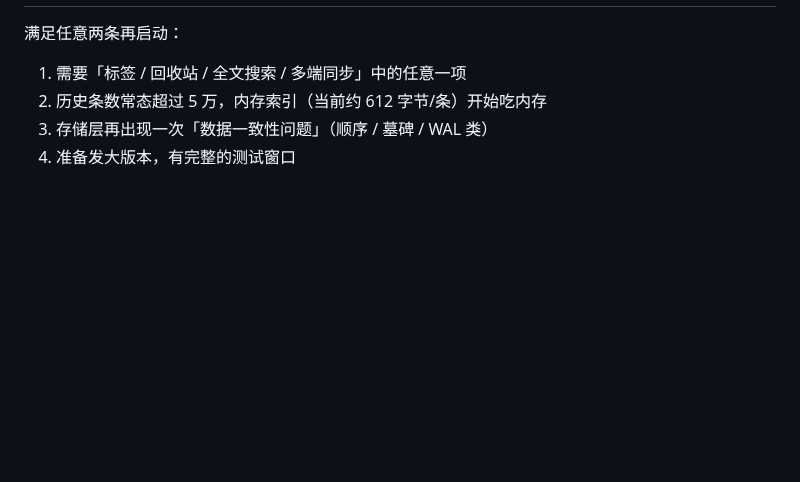
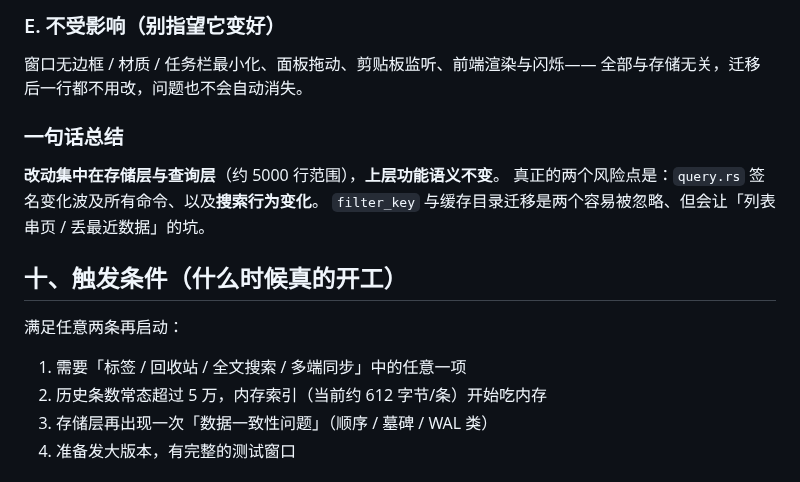
Before and after one commit to kunge9106/self_clipboard, a Markdown page: docs/plan-sqlite-storage.md, the part around one of its changes. Rendered like a GitHub page; blank space fills up the shorter version.

```diff
--- a/docs/plan-sqlite-storage.md
+++ b/docs/plan-sqlite-storage.md
@@ -200,3 +252,15 @@ SQLCipher 的加密开销是**每页 AES 解密**，相对增加 5–15%，**绝
+### E. 不受影响（别指望它变好）
+
+窗口无边框 / 材质 / 任务栏最小化、面板拖动、剪贴板监听、前端渲染与闪烁——
+全部与存储无关，迁移后一行都不用改，问题也不会自动消失。
+
+### 一句话总结
+
+**改动集中在存储层与查询层**（约 5000 行范围），**上层功能语义不变**。
+真正的两个风险点是：`query.rs` 签名变化波及所有命令、以及**搜索行为变化**。
+`filter_key` 与缓存目录迁移是两个容易被忽略、但会让「列表串页 / 丢最近数据」的坑。
+
+## 十、触发条件（什么时候真的开工）
 
 满足任意两条再启动：
 
```
Also changed, not shown: other parts of docs/plan-sqlite-storage.md (+53 -1 lines).
